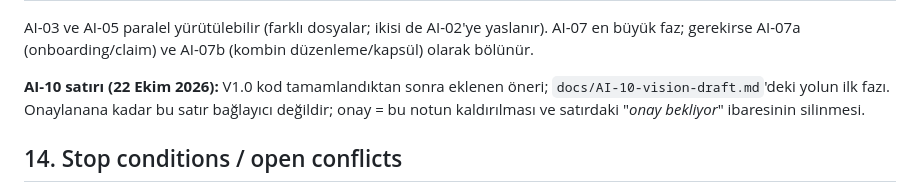
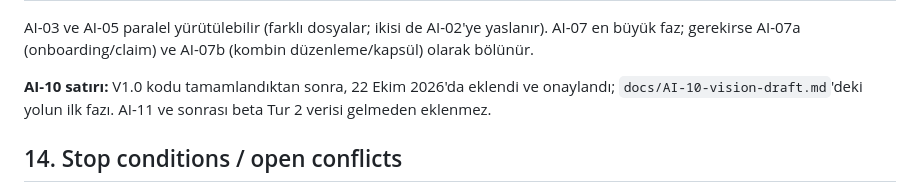
Before and after one commit to fatmakyldz/SmartWardrobe-AI, a Markdown page: docs/AI-00-foundation.md, the part around one of its changes. GitHub-like rendering.

```diff
--- a/docs/AI-00-foundation.md
+++ b/docs/AI-00-foundation.md
@@ -404,7 +404,7 @@ Sıra mevcut koddaki bağımlılıklara göre belirlendi; önerilen listeden tek
 
 AI-03 ve AI-05 paralel yürütülebilir (farklı dosyalar; ikisi de AI-02'ye yaslanır). AI-07 en büyük faz; gerekirse AI-07a (onboarding/claim) ve AI-07b (kombin düzenleme/kapsül) olarak bölünür.
 
-**AI-10 satırı (22 Ekim 2026):** V1.0 kod tamamlandıktan sonra eklenen öneri; `docs/AI-10-vision-draft.md`'deki yolun ilk fazı. Onaylanana kadar bu satır bağlayıcı değildir; onay = bu notun kaldırılması ve satırdaki "*onay bekliyor*" ibaresinin silinmesi.
+**AI-10 satırı:** V1.0 kodu tamamlandıktan sonra, 22 Ekim 2026'da eklendi ve onaylandı; `docs/AI-10-vision-draft.md`'deki yolun ilk fazı. AI-11 ve sonrası beta Tur 2 verisi gelmeden eklenmez.
 
 ## 14. Stop conditions / open conflicts
 
```
Also changed, not shown: other parts of docs/AI-00-foundation.md (+1 -1 lines), docs/AI-10-vision-draft.md (+5 -4 lines).
